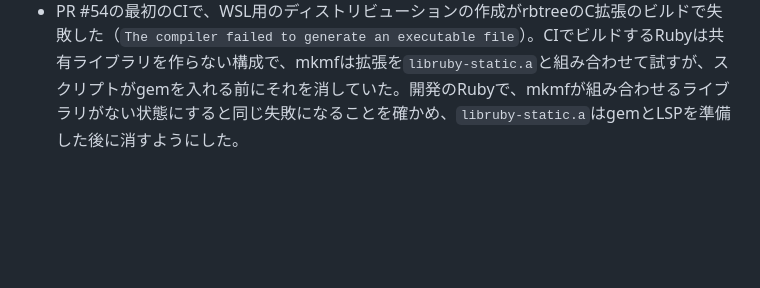
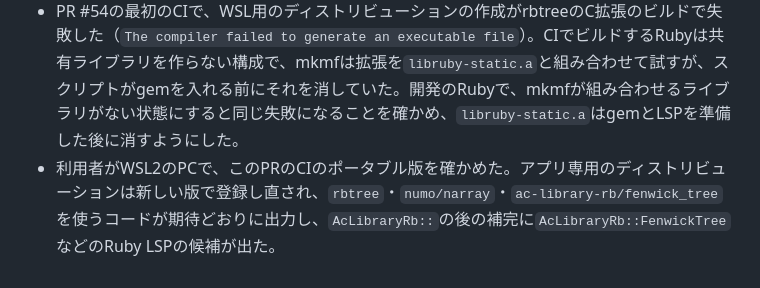
Before and after one commit to yu-suke0919/atcoder-ruby-ide, a Markdown page: docs/verification.md, the part around the change. GitHub-like rendering; blank space fills up the shorter version.

Commit message:
docs: record the user's check of C3b
Co-Authored-By: Claude Opus 5.5 <noreply@anthropic.com>
Claude-Session: https://claude.ai/code/session_01NtsB3wADfo77HyUM7EMpcg

```diff
--- a/docs/verification.md
+++ b/docs/verification.md
@@ -639,3 +639,4 @@ after 8 s timeout: sleeps, timeout groups: 0, 0
 - `npm run prepare:gems`は、numo-narrayなどのC拡張のビルドで約76秒かかった。`make`を並列にして約30秒にした（4コア）。
 - クラウドセッション（Linux、root、Ruby 3.4.5）で、Rust（rootで失敗する既知の`r02_cleanup_failure_releases_reservation`以外）、Node単体97件、`cargo fmt --all --check`、画面テスト80件（Windows専用2件を除く）が成功した。
 - PR #54の最初のCIで、WSL用のディストリビューションの作成がrbtreeのC拡張のビルドで失敗した（`The compiler failed to generate an executable file`）。CIでビルドするRubyは共有ライブラリを作らない構成で、mkmfは拡張を`libruby-static.a`と組み合わせて試すが、スクリプトがgemを入れる前にそれを消していた。開発のRubyで、mkmfが組み合わせるライブラリがない状態にすると同じ失敗になることを確かめ、`libruby-static.a`はgemとLSPを準備した後に消すようにした。
+- 利用者がWSL2のPCで、このPRのCIのポータブル版を確かめた。アプリ専用のディストリビューションは新しい版で登録し直され、`rbtree`・`numo/narray`・`ac-library-rb/fenwick_tree`を使うコードが期待どおりに出力し、`AcLibraryRb::`の後の補完に`AcLibraryRb::FenwickTree`などのRuby LSPの候補が出た。
```
